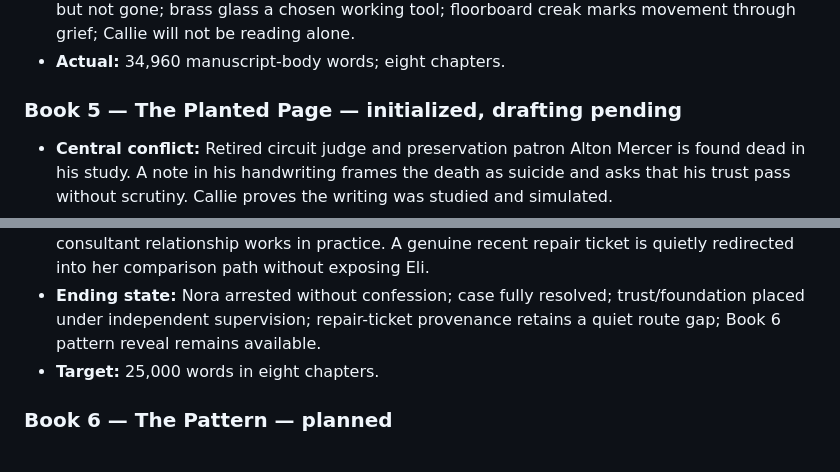
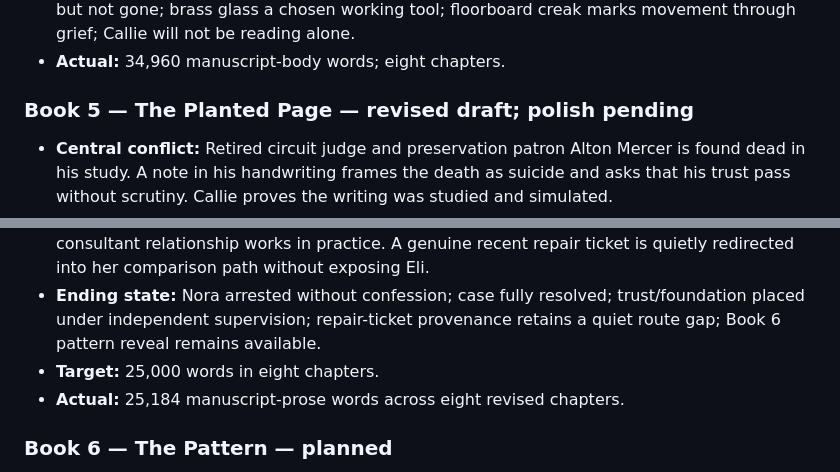
Before and after one commit to dustinober1/The-Blackwood-Ridge-Mysteries, a Markdown page: series-outline.md, 2 parts joined by grey strips. Rendered like a GitHub page.

Commit message:
Update Book 5 series status after revision

```diff
--- a/series-outline.md
+++ b/series-outline.md
@@ -44,7 +44,7 @@ Callie Thorne's reputation moves from quiet shopkeeper to the woman who pulled t
 - **Ending state:** Benedict Calder arrested; Lila Mae Crowe supplement filed; archives damaged but not gone; brass glass a chosen working tool; floorboard creak marks movement through grief; Callie will not be reading alone.
 - **Actual:** 34,960 manuscript-body words; eight chapters.
 
-### Book 5 — The Planted Page — initialized, drafting pending
+### Book 5 — The Planted Page — revised draft; polish pending
 
 - **Central conflict:** Retired circuit judge and preservation patron Alton Mercer is found dead in his study. A note in his handwriting frames the death as suicide and asks that his trust pass without scrutiny. Callie proves the writing was studied and simulated.
 - **Victim contrast:** Alton is a retired judge, estate owner, foundation patron, and legal-manuscript collector—not another sitting councilman.
@@ -54,6 +54,7 @@ Callie Thorne's reputation moves from quiet shopkeeper to the woman who pulled t
 - **Series advancement:** Callie's public reputation reaches its high point. The bounded consultant relationship works in practice. A genuine recent repair ticket is quietly redirected into her comparison path without exposing Eli.
 - **Ending state:** Nora arrested without confession; case fully resolved; trust/foundation placed under independent supervision; repair-ticket provenance retains a quiet route gap; Book 6 pattern reveal remains available.
 - **Target:** 25,000 words in eight chapters.
+- **Actual:** 25,184 manuscript-prose words across eight revised chapters.
 
 ### Book 6 — The Pattern — planned
 
```
